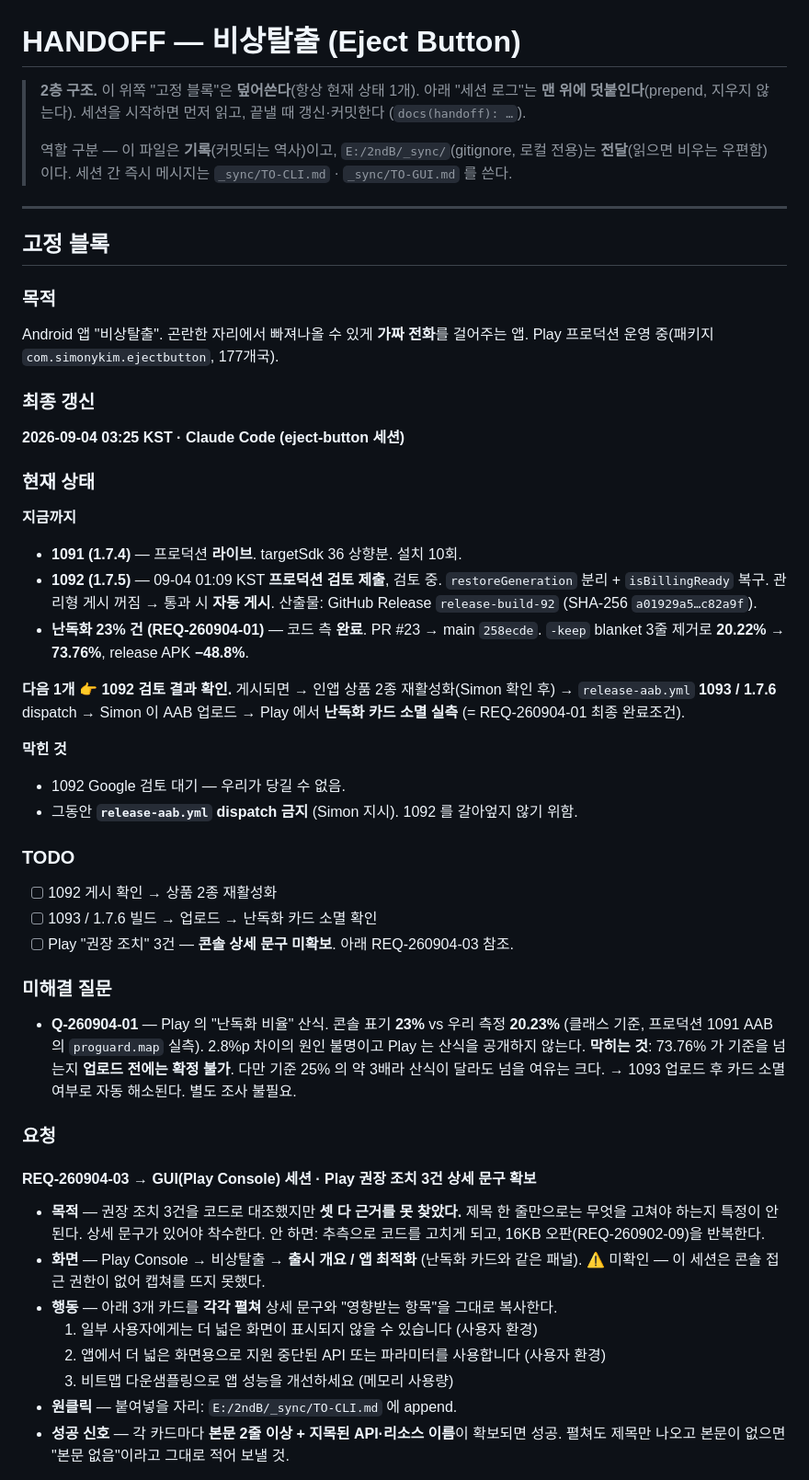
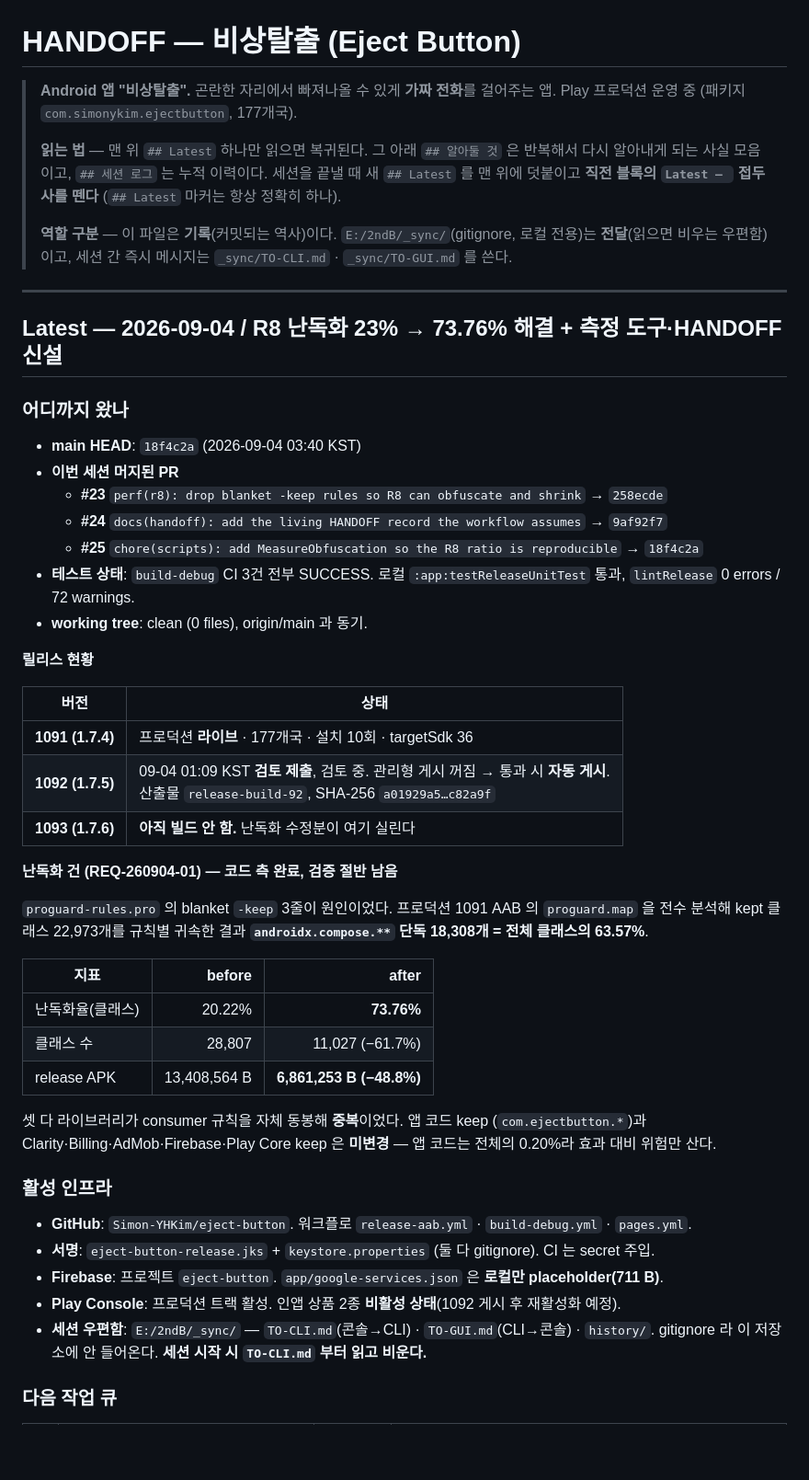
Before and after one commit to Simon-YHKim/eject-button, a Markdown page: docs/HANDOFF.md, the part around one of its changes. Shown at 92% size. Rendered like a GitHub page; blank space fills up the shorter version.

```diff
--- a/docs/HANDOFF.md
+++ b/docs/HANDOFF.md
@@ -1,69 +1,64 @@
 # HANDOFF — 비상탈출 (Eject Button)
 
-> **2층 구조.** 이 위쪽 "고정 블록"은 **덮어쓴다**(항상 현재 상태 1개).
-> 아래 "세션 로그"는 **맨 위에 덧붙인다**(prepend, 지우지 않는다).
-> 세션을 시작하면 먼저 읽고, 끝낼 때 갱신·커밋한다 (`docs(handoff): …`).
+> **Android 앱 "비상탈출".** 곤란한 자리에서 빠져나올 수 있게 **가짜 전화**를 걸어주는 앱.
+> Play 프로덕션 운영 중 (패키지 `com.simonykim.ejectbutton`, 177개국).
 >
-> 역할 구분 — 이 파일은 **기록**(커밋되는 역사)이고,
-> `E:/2ndB/_sync/`(gitignore, 로컬 전용)는 **전달**(읽으면 비우는 우편함)이다.
+> **읽는 법** — 맨 위 `## Latest` 하나만 읽으면 복귀된다. 그 아래 `## 알아둘 것` 은
+> 반복해서 다시 알아내게 되는 사실 모음이고, `## 세션 로그` 는 누적 이력이다.
+> 세션을 끝낼 때 새 `## Latest` 를 맨 위에 덧붙이고 **직전 블록의 `Latest — ` 접두사를 뗀다**
+> (`## Latest` 마커는 항상 정확히 하나).
+>
+> **역할 구분** — 이 파일은 **기록**(커밋되는 역사)이다.
+> `E:/2ndB/_sync/`(gitignore, 로컬 전용)는 **전달**(읽으면 비우는 우편함)이고,
 > 세션 간 즉시 메시지는 `_sync/TO-CLI.md` · `_sync/TO-GUI.md` 를 쓴다.
 
 ---
 
-## 고정 블록
+## Latest — 2026-09-04 / R8 난독화 23% → 73.76% 해결 + 측정 도구·HANDOFF 신설
 
-### 목적
-Android 앱 "비상탈출". 곤란한 자리에서 빠져나올 수 있게 **가짜 전화**를 걸어주는 앱.
-Play 프로덕션 운영 중(패키지 `com.simonykim.ejectbutton`, 177개국).
+### 어디까지 왔나
 
-### 최종 갱신
-**2026-09-04 03:25 KST · Claude Code (eject-button 세션)**
+- **main HEAD**: `18f4c2a` (2026-09-04 03:40 KST)
+- **이번 세션 머지된 PR**
+  - **#23** `perf(r8): drop blanket -keep rules so R8 can obfuscate and shrink` → `258ecde`
+  - **#24** `docs(handoff): add the living HANDOFF record the workflow assumes` → `9af92f7`
+  - **#25** `chore(scripts): add MeasureObfuscation so the R8 ratio is reproducible` → `18f4c2a`
+- **테스트 상태**: `build-debug` CI 3건 전부 SUCCESS. 로컬 `:app:testReleaseUnitTest` 통과,
+  `lintRelease` 0 errors / 72 warnings.
+- **working tree**: clean (0 files), origin/main 과 동기.
 
-### 현재 상태
+**릴리스 현황**
 
-**지금까지**
-- **1091 (1.7.4)** — 프로덕션 **라이브**. targetSdk 36 상향분. 설치 10회.
-- **1092 (1.7.5)** — 09-04 01:09 KST **프로덕션 검토 제출**, 검토 중.
-  `restoreGeneration` 분리 + `isBillingReady` 복구. 관리형 게시 꺼짐 → 통과 시 **자동 게시**.
-  산출물: GitHub Release `release-build-92` (SHA-256 `a01929a5…c82a9f`).
-- **난독화 23% 건 (REQ-260904-01)** — 코드 측 **완료**. PR #23 → main `258ecde`.
-  `-keep` blanket 3줄 제거로 **20.22% → 73.76%**, release APK **−48.8%**.
+| 버전 | 상태 |
+|---|---|
+| **1091 (1.7.4)** | 프로덕션 **라이브** · 177개국 · 설치 10회 · targetSdk 36 |
+| **1092 (1.7.5)** | 09-04 01:09 KST **검토 제출**, 검토 중. 관리형 게시 꺼짐 → 통과 시 **자동 게시**.<br>산출물 `release-build-92`, SHA-256 `a01929a5…c82a9f` |
+| **1093 (1.7.6)** | **아직 빌드 안 함.** 난독화 수정분이 여기 실린다 |
 
-**다음 1개**
-👉 **1092 검토 결과 확인.** 게시되면 → 인앱 상품 2종 재활성화(Simon 확인 후)
-→ `release-aab.yml` **1093 / 1.7.6** dispatch → Simon 이 AAB 업로드
-→ Play 에서 **난독화 카드 소멸 실측** (= REQ-260904-01 최종 완료조건).
+**난독화 건 (REQ-260904-01) — 코드 측 완료, 검증 절반 남음**
 
-**막힌 것**
-- 1092 Google 검토 대기 — 우리가 당길 수 없음.
-- 그동안 **`release-aab.yml` dispatch 금지** (Simon 지시). 1092 를 갈아엎지 않기 위함.
+`proguard-rules.pro` 의 blanket `-keep` 3줄이 원인이었다. 프로덕션 1091 AAB 의
+`proguard.map` 을 전수 분석해 kept 클래스 22,973개를 규칙별 귀속한 결과
+**`androidx.compose.**` 단독 18,308개 = 전체 클래스의 63.57%**.
 
-### TODO
-- [ ] 1092 게시 확인 → 상품 2종 재활성화
-- [ ] 1093 / 1.7.6 빌드 → 업로드 → 난독화 카드 소멸 확인
-- [ ] Play "권장 조치" 3건 — **콘솔 상세 문구 미확보**. 아래 REQ-260904-03 참조.
+| 지표 | before | after |
+|---|---:|---:|
+| 난독화율(클래스) | 20.22% | **73.76%** |
+| 클래스 수 | 28,807 | 11,027 (−61.7%) |
+| release APK | 13,408,564 B | **6,861,253 B (−48.8%)** |
 
-### 미해결 질문
-- **Q-260904-01** — Play 의 "난독화 비율" 산식. 콘솔 표기 **23%** vs 우리 측정 **20.23%**
-  (클래스 기준, 프로덕션 1091 AAB 의 `proguard.map` 실측). 2.8%p 차이의 원인 불명이고
-  Play 는 산식을 공개하지 않는다. **막히는 것**: 73.76% 가 기준을 넘는지 **업로드 전에는
-  확정 불가**. 다만 기준 25% 의 약 3배라 산식이 달라도 넘을 여유는 크다.
-  → 1093 업로드 후 카드 소멸 여부로 자동 해소된다. 별도 조사 불필요.
+셋 다 라이브러리가 consumer 규칙을 자체 동봉해 **중복**이었다. 앱 코드 keep
+(`com.ejectbutton.*`)과 Clarity·Billing·AdMob·Firebase·Play Core keep 은 **미변경** —
+앱 코드는 전체의 0.20%라 효과 대비 위험만 산다.
 
-### 요청
+### 활성 인프라
 
-#### REQ-260904-03 → GUI(Play Console) 세션 · Play 권장 조치 3건 상세 문구 확보
+- **GitHub**: `Simon-YHKim/eject-button`. 워크플로 `release-aab.yml` · `build-debug.yml` · `pages.yml`.
+- **서명**: `eject-button-release.jks` + `keystore.properties` (둘 다 gitignore). CI 는 secret 주입.
+- **Firebase**: 프로젝트 `eject-button`. `app/google-services.json` 은 **로컬만 placeholder(711 B)**.
+- **Play Console**: 프로덕션 트랙 활성. 인앱 상품 2종 **비활성 상태**(1092 게시 후 재활성화 예정).
+- **세션 우편함**: `E:/2ndB/_sync/` — `TO-CLI.md`(콘솔→CLI) · `TO-GUI.md`(CLI→콘솔) · `history/`.
+  gitignore 라 이 저장소에 안 들어온다. **세션 시작 시 `TO-CLI.md` 부터 읽고 비운다.**
 
-- **목적** — 권장 조치 3건을 코드로 대조했지만 **셋 다 근거를 못 찾았다.**
-  제목 한 줄만으로는 무엇을 고쳐야 하는지 특정이 안 된다. 상세 문구가 있어야 착수한다.
-  안 하면: 추측으로 코드를 고치게 되고, 16KB 오판(REQ-260902-09)을 반복한다.
-- **화면** — Play Console → 비상탈출 → **출시 개요 / 앱 최적화** (난독화 카드와 같은 패널).
-  ⚠ 미확인 — 이 세션은 콘솔 접근 권한이 없어 캡쳐를 뜨지 못했다.
-- **행동** — 아래 3개 카드를 **각각 펼쳐** 상세 문구와 "영향받는 항목"을 그대로 복사한다.
-  1. 일부 사용자에게는 더 넓은 화면이 표시되지 않을 수 있습니다 (사용자 환경)
-  2. 앱에서 더 넓은 화면용으로 지원 중단된 API 또는 파라미터를 사용합니다 (사용자 환경)
-  3. 비트맵 다운샘플링으로 앱 성능을 개선하세요 (메모리 사용량)
-- **원클릭** — 붙여넣을 자리: `E:/2ndB/_sync/TO-CLI.md` 에 append.
-- **성공 신호** — 각 카드마다 **본문 2줄 이상 + 지목된 API·리소스 이름**이 확보되면 성공.
-  펼쳐도 제목만 나오고 본문이 없으면 "본문 없음"이라고 그대로 적어 보낼 것.
+### 다음 작업 큐
 
```
Also changed, not shown: other parts of docs/HANDOFF.md (+81 -25 lines).
